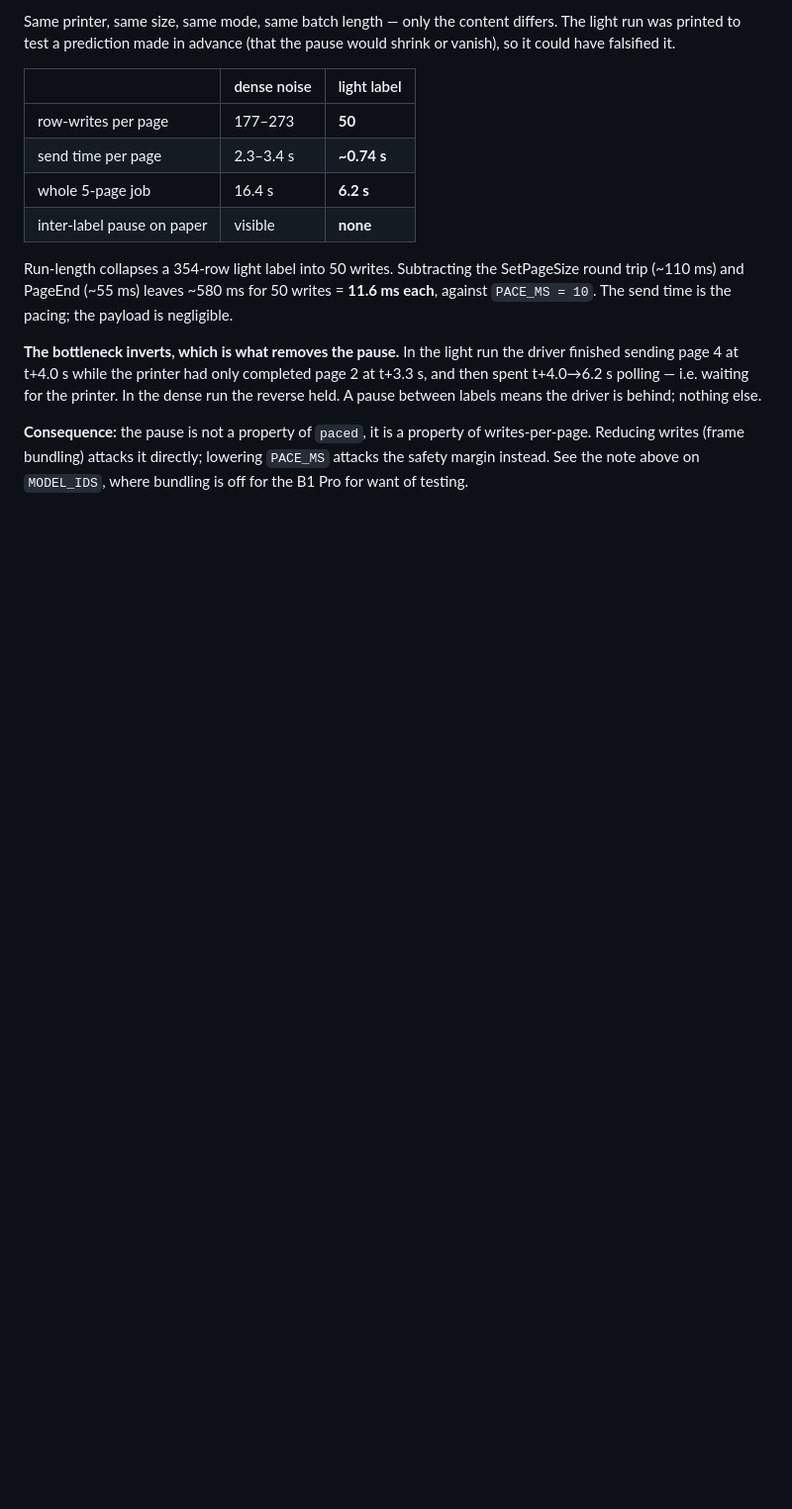
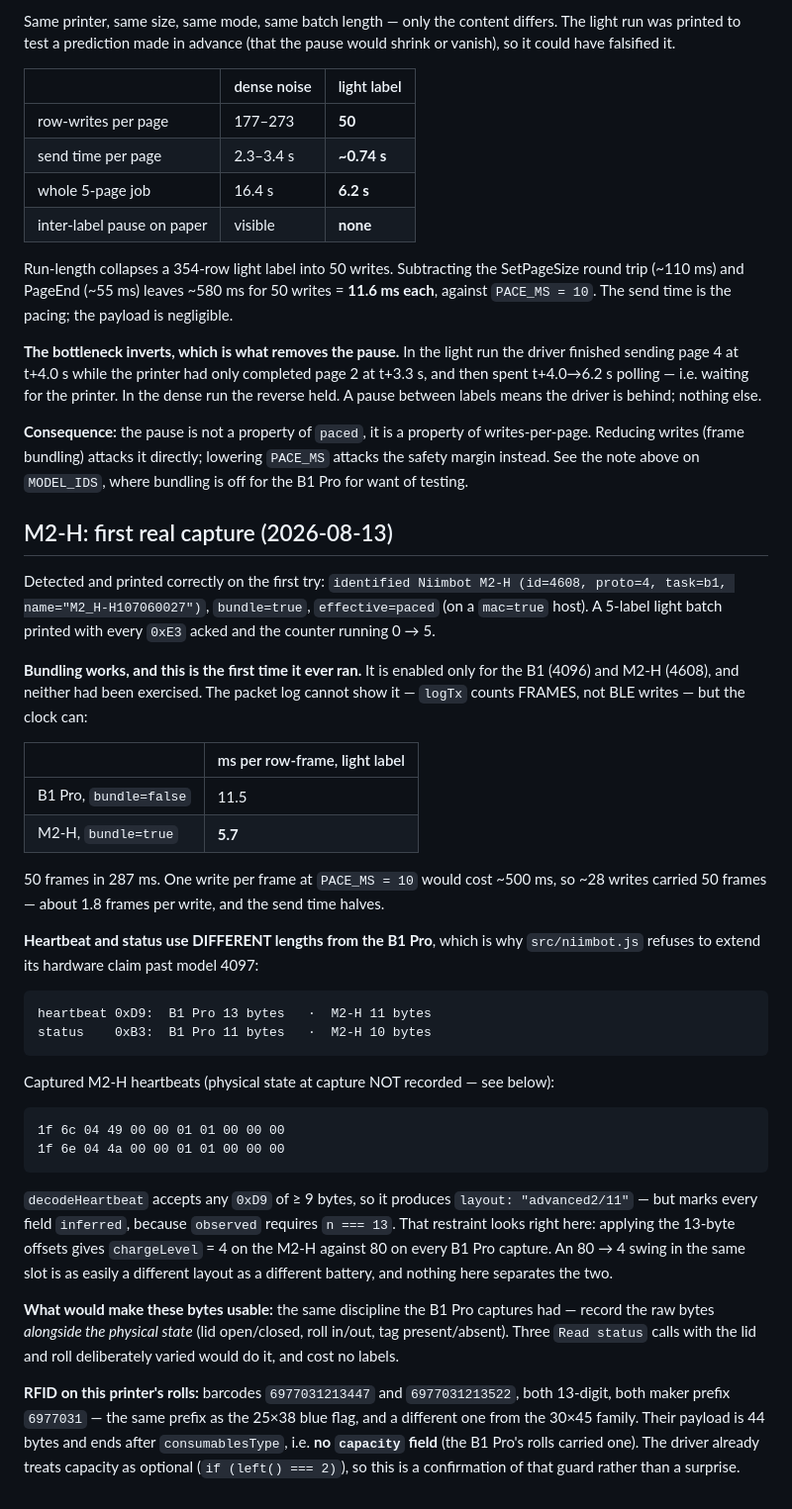
Before and after one commit to iscarelli/niimbot-web-bluetooth, a Markdown page: docs/NOTES.md, the part around the change. Shown at 99% size. Rendered like a GitHub page; blank space fills up the shorter version.

Commit message:
docs: first M2-H capture — bundling measured, heartbeat differs from the B1 Pro
The M2-H identified and printed on the first attempt (id 4608, task b1, bundle=true).

Bundling ran for the first time ever and the effect is measurable, though not in the
packet log — logTx counts frames, not BLE writes. The clock shows it: 5.7 ms per row
against the B1 Pro's 11.5, i.e. 50 frames carried by ~28 writes.

Heartbeat (0xD9) is 11 bytes here against the B1 Pro's 13, and status (0xB3) is 10
against 11. decodeHeartbeat accepts it and marks every field inferred, which looks
correct: reading the 13-byte offsets gives chargeLevel 4 where every B1 Pro capture
gave 80, and nothing distinguishes "different battery" from "different layout".

Both captured heartbeats are recorded WITHOUT a decode claim, and with the note that
their physical state was not recorded — which is precisely what would be needed to
make them usable.

Co-Authored-By: Claude Opus 5 (1M context) <noreply@anthropic.com>

```diff
--- a/docs/NOTES.md
+++ b/docs/NOTES.md
@@ -258,3 +258,52 @@ run the reverse held. A pause between labels means the driver is behind; nothing
 writes-per-page. Reducing writes (frame bundling) attacks it directly; lowering
 `PACE_MS` attacks the safety margin instead. See the note above on `MODEL_IDS`, where
 bundling is off for the B1 Pro for want of testing.
+
+## M2-H: first real capture (2026-08-13)
+
+Detected and printed correctly on the first try: `identified Niimbot M2-H (id=4608,
+proto=4, task=b1, name="M2_H-H107060027")`, `bundle=true`, `effective=paced` (on a
+`mac=true` host). A 5-label light batch printed with every `0xE3` acked and the counter
+running 0 → 5.
+
+**Bundling works, and this is the first time it ever ran.** It is enabled only for the
+B1 (4096) and M2-H (4608), and neither had been exercised. The packet log cannot show it
+— `logTx` counts FRAMES, not BLE writes — but the clock can:
+
+| | ms per row-frame, light label |
+|---|---|
+| B1 Pro, `bundle=false` | 11.5 |
+| M2-H, `bundle=true` | **5.7** |
+
+50 frames in 287 ms. One write per frame at `PACE_MS = 10` would cost ~500 ms, so ~28
+writes carried 50 frames — about 1.8 frames per write, and the send time halves.
+
+**Heartbeat and status use DIFFERENT lengths from the B1 Pro**, which is why
+`src/niimbot.js` refuses to extend its hardware claim past model 4097:
+
+    heartbeat 0xD9:  B1 Pro 13 bytes   ·  M2-H 11 bytes
+    status    0xB3:  B1 Pro 11 bytes   ·  M2-H 10 bytes
+
+Captured M2-H heartbeats (physical state at capture NOT recorded — see below):
+
+    1f 6c 04 49 00 00 01 01 00 00 00
+    1f 6e 04 4a 00 00 01 01 00 00 00
+
+`decodeHeartbeat` accepts any `0xD9` of ≥ 9 bytes, so it produces `layout:
+"advanced2/11"` — but marks every field `inferred`, because `observed` requires
+`n === 13`. That restraint looks right here: applying the 13-byte offsets gives
+`chargeLevel` = 4 on the M2-H against 80 on every B1 Pro capture. An 80 → 4 swing in the
+same slot is as easily a different layout as a different battery, and nothing here
+separates the two.
+
+**What would make these bytes usable:** the same discipline the B1 Pro captures had —
+record the raw bytes *alongside the physical state* (lid open/closed, roll in/out, tag
+present/absent). Three `Read status` calls with the lid and roll deliberately varied
+would do it, and cost no labels.
+
+**RFID on this printer's rolls:** barcodes `6977031213447` and `6977031213522`, both
+13-digit, both maker prefix `6977031` — the same prefix as the 25×38 blue flag, and a
+different one from the 30×45 family. Their payload is 44 bytes and ends after
+`consumablesType`, i.e. **no `capacity` field** (the B1 Pro's rolls carried one). The
+driver already treats capacity as optional (`if (left() === 2)`), so this is a
+confirmation of that guard rather than a surprise.
```
